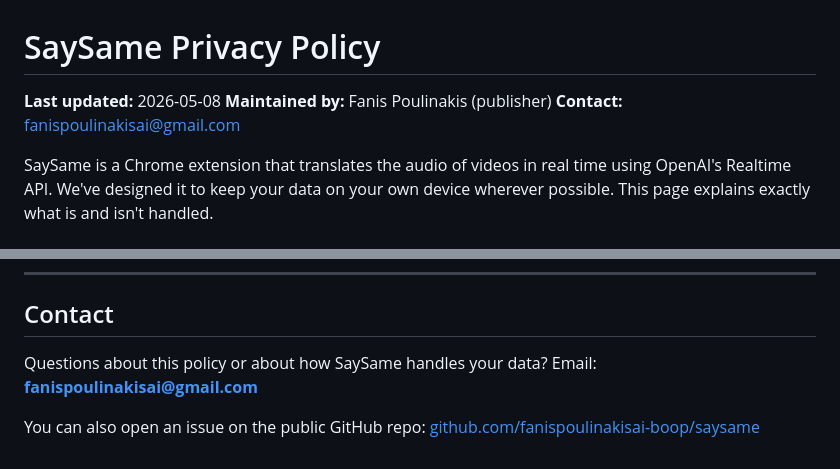
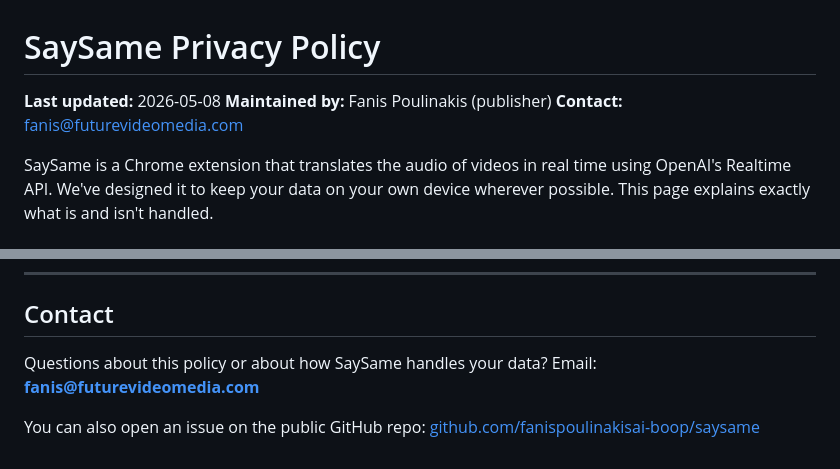
Before and after one commit to fanispoulinakisai-boop/saysame, a Markdown page: PRIVACY.md, 2 parts joined by grey strips. Drawn GitHub-style.

Commit message:
Use fanis@futurevideomedia.com for contact in privacy policy
Per Fanis — the public-facing contact for SaySame is his Future
Video Media business email, not his personal Gmail.

```diff
--- a/PRIVACY.md
+++ b/PRIVACY.md
@@ -2,7 +2,7 @@
 
 **Last updated:** 2026-05-08
 **Maintained by:** Fanis Poulinakis (publisher)
-**Contact:** fanispoulinakisai@gmail.com
+**Contact:** fanis@futurevideomedia.com
 
 SaySame is a Chrome extension that translates the audio of videos in real time using OpenAI's Realtime API. We've designed it to keep your data on your own device wherever possible. This page explains exactly what is and isn't handled.
 
@@ -69,6 +69,6 @@ If anything material changes (new third parties, new data collection, etc.) we w
 
 ## Contact
 
-Questions about this policy or about how SaySame handles your data? Email: **fanispoulinakisai@gmail.com**
+Questions about this policy or about how SaySame handles your data? Email: **fanis@futurevideomedia.com**
 
 You can also open an issue on the public GitHub repo: [github.com/fanispoulinakisai-boop/saysame](https://github.com/fanispoulinakisai-boop/saysame)
```
